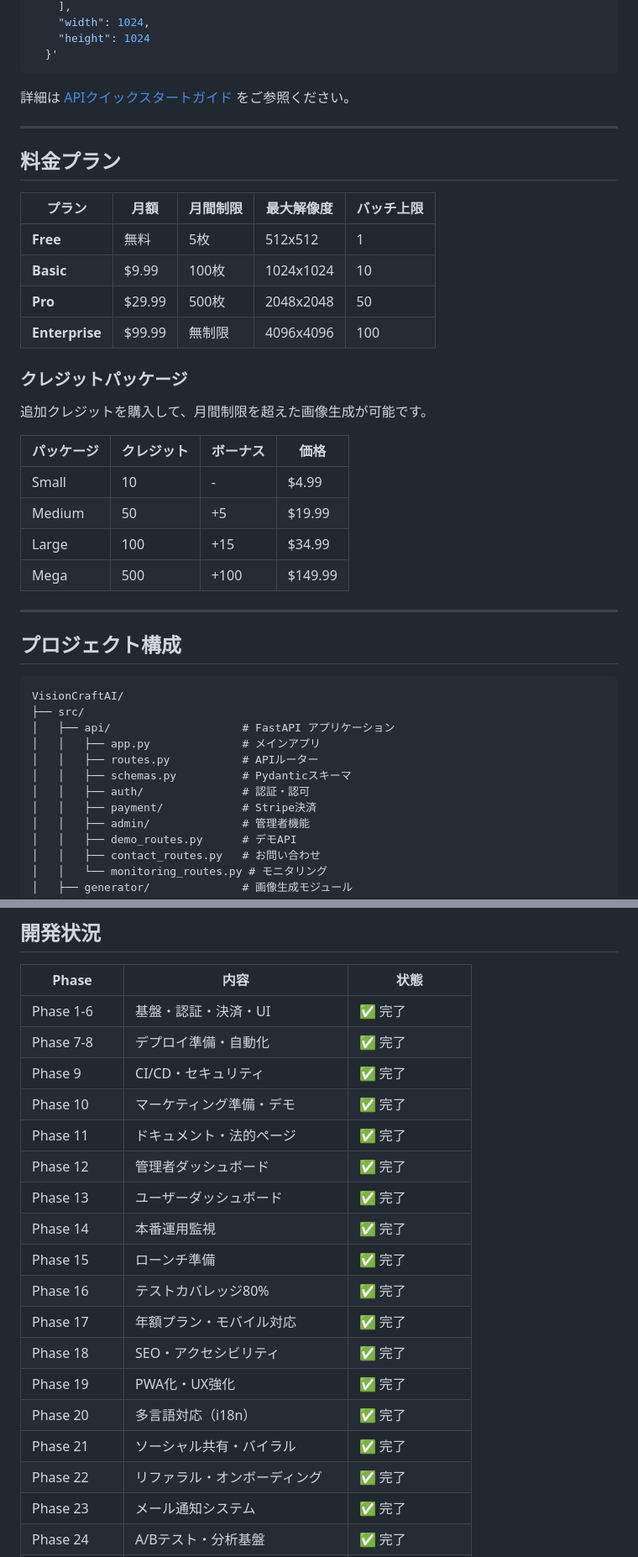
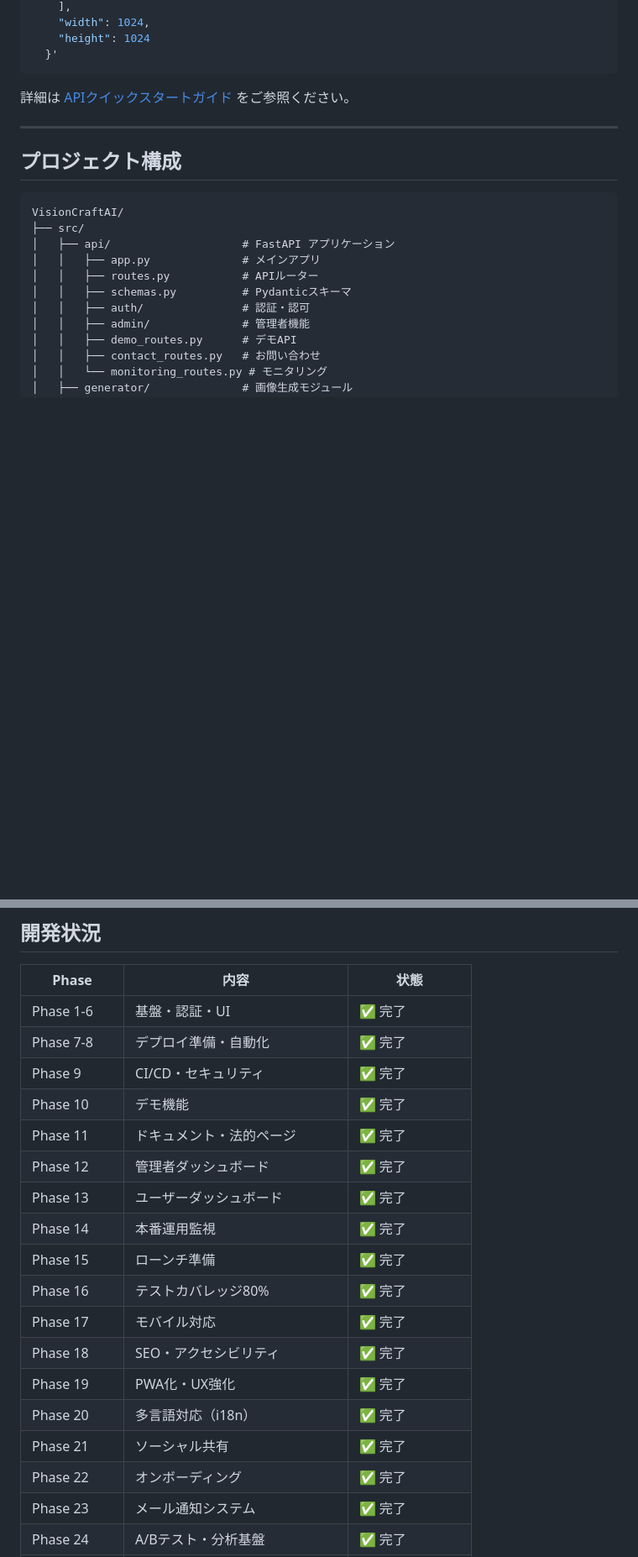
Before and after one commit to masuda-hikari/VisionCraftAI, a Markdown page: README.md, 2 parts joined by grey strips. Shown at 84% size. Drawn GitHub-style; blank space fills up the shorter version.

Commit message:
docs: READMEを整理

````diff
--- a/README.md
+++ b/README.md
@@ -146,28 +141,6 @@ curl -X POST http://localhost:8000/api/v1/batch/generate \
 
 ---
 
-## 料金プラン
-
-| プラン | 月額 | 月間制限 | 最大解像度 | バッチ上限 |
-|--------|------|---------|-----------|----------|
-| **Free** | 無料 | 5枚 | 512x512 | 1 |
-| **Basic** | $9.99 | 100枚 | 1024x1024 | 10 |
-| **Pro** | $29.99 | 500枚 | 2048x2048 | 50 |
-| **Enterprise** | $99.99 | 無制限 | 4096x4096 | 100 |
-
-### クレジットパッケージ
-
-追加クレジットを購入して、月間制限を超えた画像生成が可能です。
-
-| パッケージ | クレジット | ボーナス | 価格 |
-|-----------|-----------|---------|------|
-| Small | 10 | - | $4.99 |
-| Medium | 50 | +5 | $19.99 |
-| Large | 100 | +15 | $34.99 |
-| Mega | 500 | +100 | $149.99 |
-
----
-
 ## プロジェクト構成
 
 ```
@@ -178,7 +151,6 @@ VisionCraftAI/
 │   │   ├── routes.py           # APIルーター
 │   │   ├── schemas.py          # Pydanticスキーマ
 │   │   ├── auth/               # 認証・認可
-│   │   ├── payment/            # Stripe決済
 │   │   ├── admin/              # 管理者機能
 │   │   ├── demo_routes.py      # デモAPI
 │   │   ├── contact_routes.py   # お問い合わせ
@@ -312,22 +279,22 @@ Proprietary - All Rights Reserved
 
 | Phase | 内容 | 状態 |
 |-------|------|------|
-| Phase 1-6 | 基盤・認証・決済・UI | ✅ 完了 |
+| Phase 1-6 | 基盤・認証・UI | ✅ 完了 |
 | Phase 7-8 | デプロイ準備・自動化 | ✅ 完了 |
 | Phase 9 | CI/CD・セキュリティ | ✅ 完了 |
-| Phase 10 | マーケティング準備・デモ | ✅ 完了 |
+| Phase 10 | デモ機能 | ✅ 完了 |
 | Phase 11 | ドキュメント・法的ページ | ✅ 完了 |
 | Phase 12 | 管理者ダッシュボード | ✅ 完了 |
 | Phase 13 | ユーザーダッシュボード | ✅ 完了 |
 | Phase 14 | 本番運用監視 | ✅ 完了 |
 | Phase 15 | ローンチ準備 | ✅ 完了 |
 | Phase 16 | テストカバレッジ80% | ✅ 完了 |
-| Phase 17 | 年額プラン・モバイル対応 | ✅ 完了 |
+| Phase 17 | モバイル対応 | ✅ 完了 |
 | Phase 18 | SEO・アクセシビリティ | ✅ 完了 |
 | Phase 19 | PWA化・UX強化 | ✅ 完了 |
 | Phase 20 | 多言語対応（i18n） | ✅ 完了 |
-| Phase 21 | ソーシャル共有・バイラル | ✅ 完了 |
-| Phase 22 | リファラル・オンボーディング | ✅ 完了 |
+| Phase 21 | ソーシャル共有 | ✅ 完了 |
+| Phase 22 | オンボーディング | ✅ 完了 |
 | Phase 23 | メール通知システム | ✅ 完了 |
 | Phase 24 | A/Bテスト・分析基盤 | ✅ 完了 |
 | Phase 25 | マルチプラットフォームデプロイ | ✅ 完了 |
````
Also changed, not shown: other parts of README.md (+2 -12 lines).
